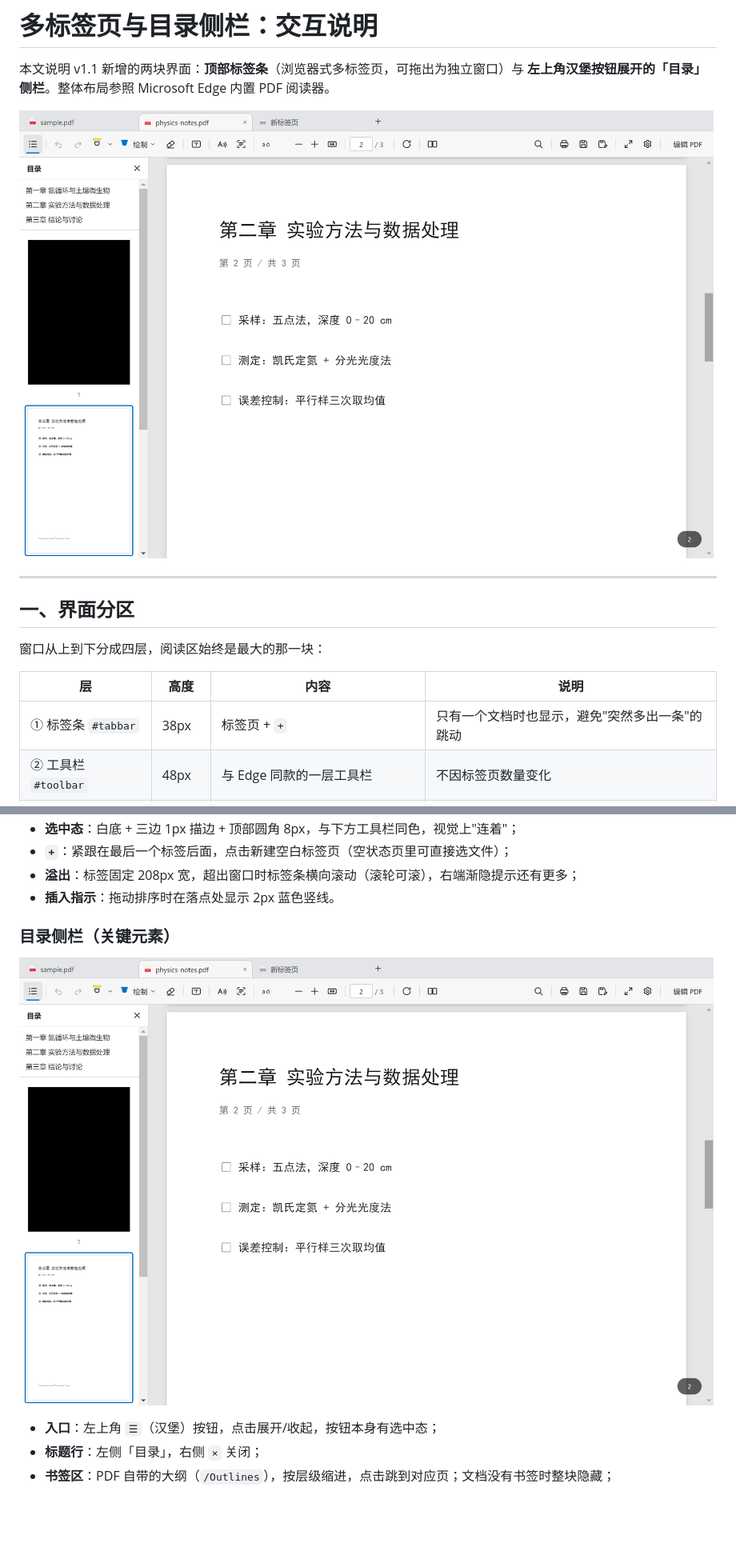
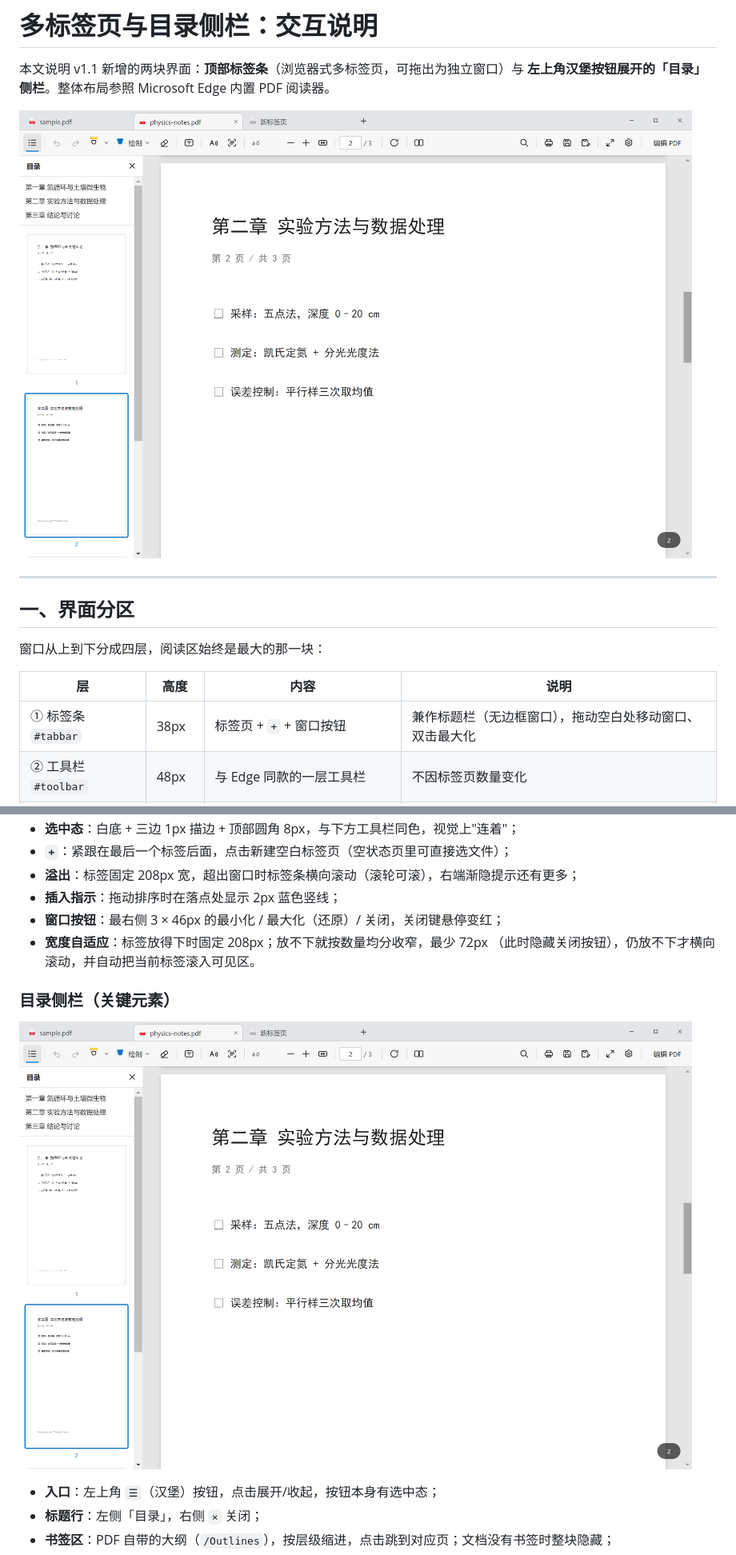
Before and after one commit to pinzhuo0905-rgb/pdf-reader, a Markdown page: docs/tabs-and-sidebar.md, 2 parts joined by grey strips. Shown at 80% size. Rendered like a GitHub page; pictures changed too: docs/screenshots/05-tabs.png; blank space fills up the shorter version.

```diff
--- a/docs/tabs-and-sidebar.md
+++ b/docs/tabs-and-sidebar.md
@@ -13,7 +13,7 @@
 
 | 层 | 高度 | 内容 | 说明 |
 | --- | --- | --- | --- |
-| ① 标签条 `#tabbar` | 38px | 标签页 + `+` | 只有一个文档时也显示，避免"突然多出一条"的跳动 |
+| ① 标签条 `#tabbar` | 38px | 标签页 + `+` + 窗口按钮 | 兼作标题栏（无边框窗口），拖动空白处移动窗口、双击最大化 |
 | ② 工具栏 `#toolbar` | 48px | 与 Edge 同款的一层工具栏 | 不因标签页数量变化 |
 | ③ 内容区 `#main` | 自适应 | 目录侧栏 + 页面区 | 侧栏默认收起，展开 236px |
 | ④ 浮层 | — | 搜索条、OCR 面板、弹窗、拖拽浮影 | 不参与布局 |
@@ -34,7 +34,10 @@
 - **选中态**：白底 + 三边 1px 描边 + 顶部圆角 8px，与下方工具栏同色，视觉上"连着"；
 - **`+`**：紧跟在最后一个标签后面，点击新建空白标签页（空状态页里可直接选文件）；
 - **溢出**：标签固定 208px 宽，超出窗口时标签条横向滚动（滚轮可滚），右端渐隐提示还有更多；
-- **插入指示**：拖动排序时在落点处显示 2px 蓝色竖线。
+- **插入指示**：拖动排序时在落点处显示 2px 蓝色竖线；
+- **窗口按钮**：最右侧 3 × 46px 的最小化 / 最大化（还原）/ 关闭，关闭键悬停变红；
+- **宽度自适应**：标签放得下时固定 208px；放不下就按数量均分收窄，最少 72px
+  （此时隐藏关闭按钮），仍放不下才横向滚动，并自动把当前标签滚入可见区。
 
 ### 目录侧栏（关键元素）
 
```
Also changed, not shown: README.md (+1 -0 lines), docs/screenshots/01-reader.png, 11 other files.
